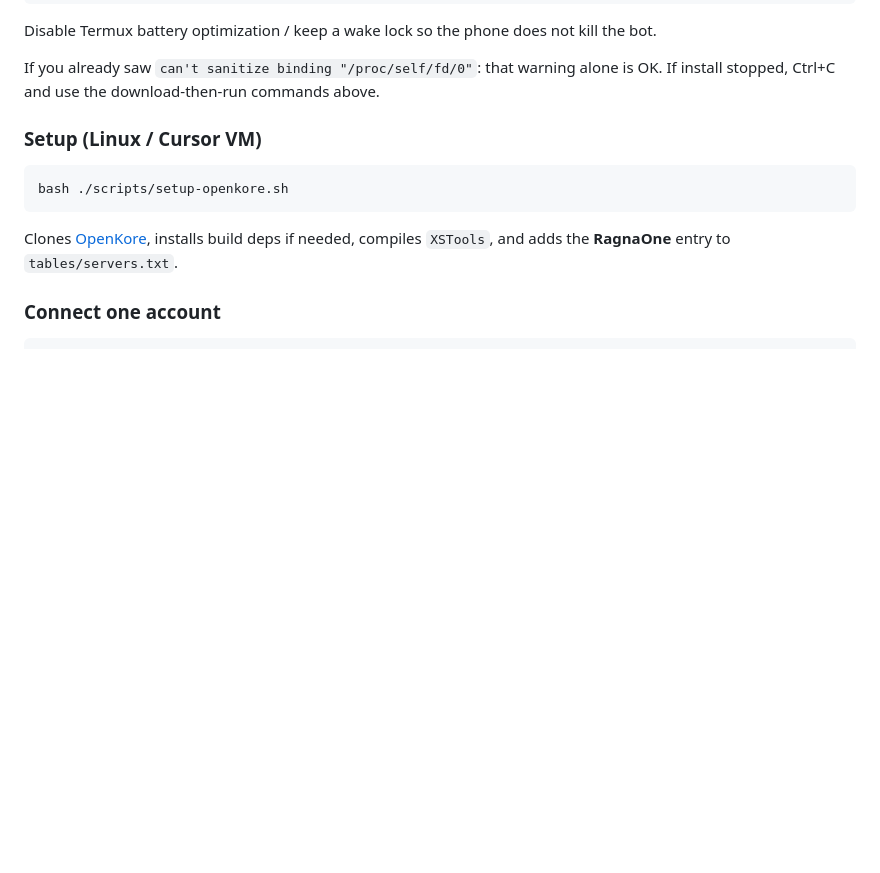
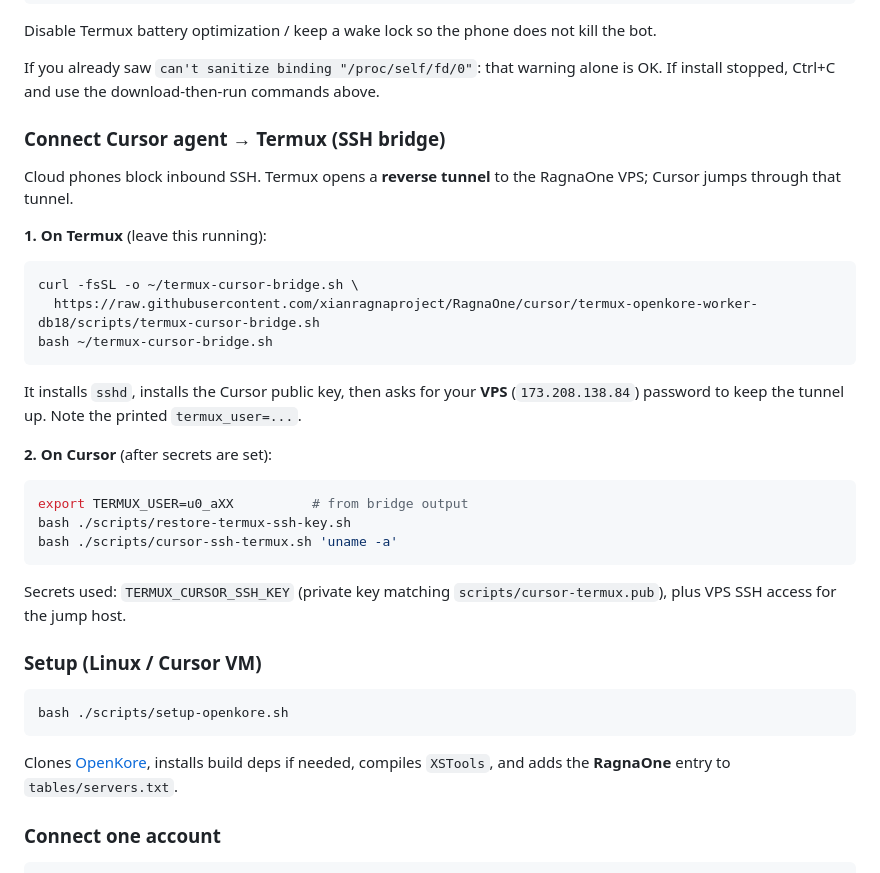
Before and after one commit to xianragnaproject/RagnaOne, a Markdown page: README.md, the part around the change. Rendered like a GitHub page; blank space fills up the shorter version.

Commit message:
Document Cursor↔Termux SSH bridge setup in README
Co-authored-by: xianragnaproject <xianragnaproject@users.noreply.github.com>

````diff
--- a/README.md
+++ b/README.md
@@ -40,6 +40,30 @@ After install, helpers appear in Termux home:
 Disable Termux battery optimization / keep a wake lock so the phone does not kill the bot.
 
 If you already saw `can't sanitize binding "/proc/self/fd/0"`: that warning alone is OK. If install stopped, Ctrl+C and use the download-then-run commands above.
+
+### Connect Cursor agent → Termux (SSH bridge)
+
+Cloud phones block inbound SSH. Termux opens a **reverse tunnel** to the RagnaOne VPS; Cursor jumps through that tunnel.
+
+**1. On Termux** (leave this running):
+
+```bash
+curl -fsSL -o ~/termux-cursor-bridge.sh \
+  https://raw.githubusercontent.com/xianragnaproject/RagnaOne/cursor/termux-openkore-worker-db18/scripts/termux-cursor-bridge.sh
+bash ~/termux-cursor-bridge.sh
+```
+
+It installs `sshd`, installs the Cursor public key, then asks for your **VPS** (`173.208.138.84`) password to keep the tunnel up. Note the printed `termux_user=...`.
+
+**2. On Cursor** (after secrets are set):
+
+```bash
+export TERMUX_USER=u0_aXX          # from bridge output
+bash ./scripts/restore-termux-ssh-key.sh
+bash ./scripts/cursor-ssh-termux.sh 'uname -a'
+```
+
+Secrets used: `TERMUX_CURSOR_SSH_KEY` (private key matching `scripts/cursor-termux.pub`), plus VPS SSH access for the jump host.
 
 ### Setup (Linux / Cursor VM)
 
````
